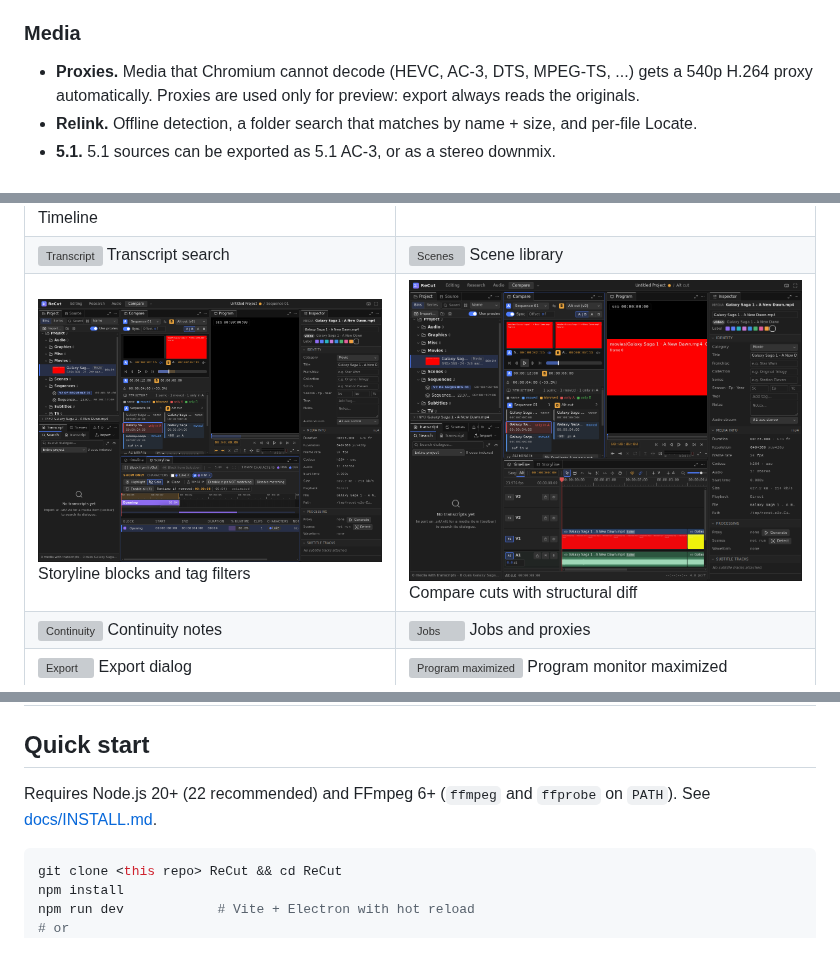
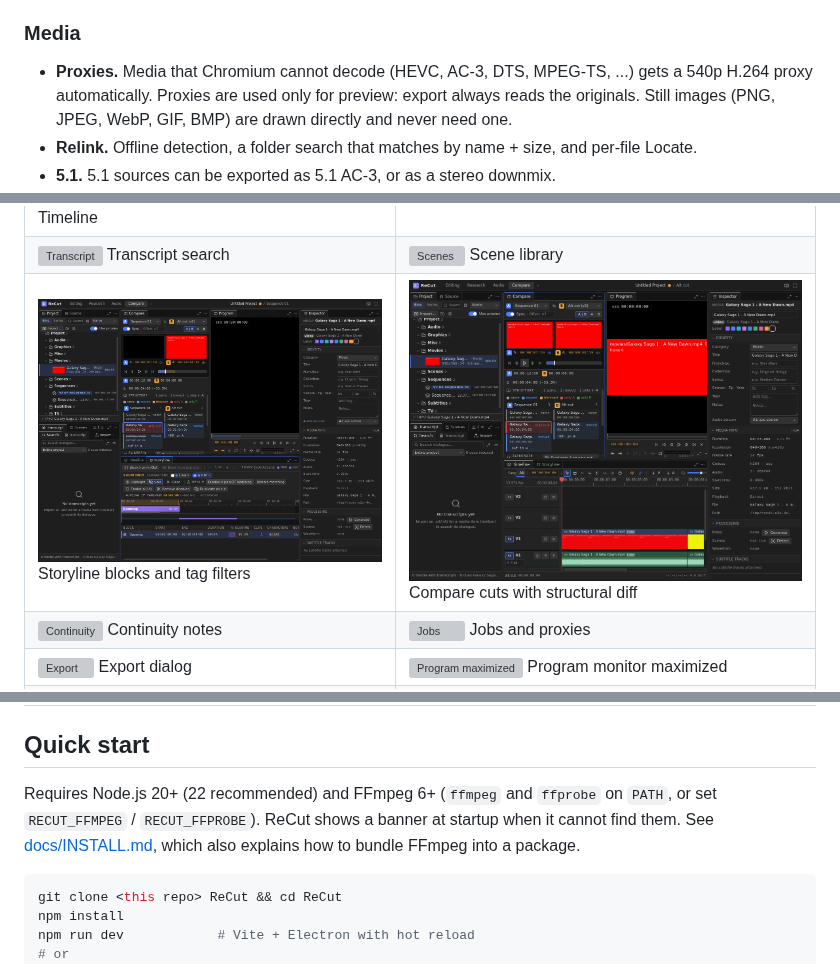
Before and after one commit to jelloshooter848/ReCut, a Markdown page: README.md, 3 parts joined by grey strips. Drawn GitHub-style; pictures changed too: docs/screenshots/compare.png, docs/screenshots/storyline.png; grey boxes are pictures that could not be loaded.

````diff
--- a/README.md
+++ b/README.md
@@ -48,7 +50,8 @@ Electron + React + TypeScript. FFmpeg does all media work. Version 0.1.0.
 
 ### Media
 - **Proxies.** Media that Chromium cannot decode (HEVC, AC-3, DTS, MPEG-TS, ...) gets a 540p H.264 proxy
-  automatically. Proxies are used only for preview: export always reads the originals.
+  automatically. Proxies are used only for preview: export always reads the originals. Still images (PNG, JPEG, WebP,
+  GIF, BMP) are drawn directly and never need one.
 - **Relink.** Offline detection, a folder search that matches by name + size, and per-file Locate.
 - **5.1.** 5.1 sources can be exported as 5.1 AC-3, or as a stereo downmix.
 - **Export presets.** 1080p High Quality, 1080p Smaller File, 4K High Quality, 720p Preview, 1080p 5.1 Surround,
@@ -70,7 +74,9 @@ Electron + React + TypeScript. FFmpeg does all media work. Version 0.1.0.
 
 ## Quick start
 
-Requires Node.js 20+ (22 recommended) and FFmpeg 6+ (`ffmpeg` and `ffprobe` on `PATH`). See [docs/INSTALL.md](docs/INSTALL.md).
+Requires Node.js 20+ (22 recommended) and FFmpeg 6+ (`ffmpeg` and `ffprobe` on `PATH`, or set `RECUT_FFMPEG` /
+`RECUT_FFPROBE`). ReCut shows a banner at startup when it cannot find them. See [docs/INSTALL.md](docs/INSTALL.md),
+which also explains how to bundle FFmpeg into a package.
 
 ```bash
 git clone <this repo> ReCut && cd ReCut
````
Also changed, not shown: other parts of README.md (+3 -0 lines), docs/LIMITATIONS.md (+15 -20 lines).
